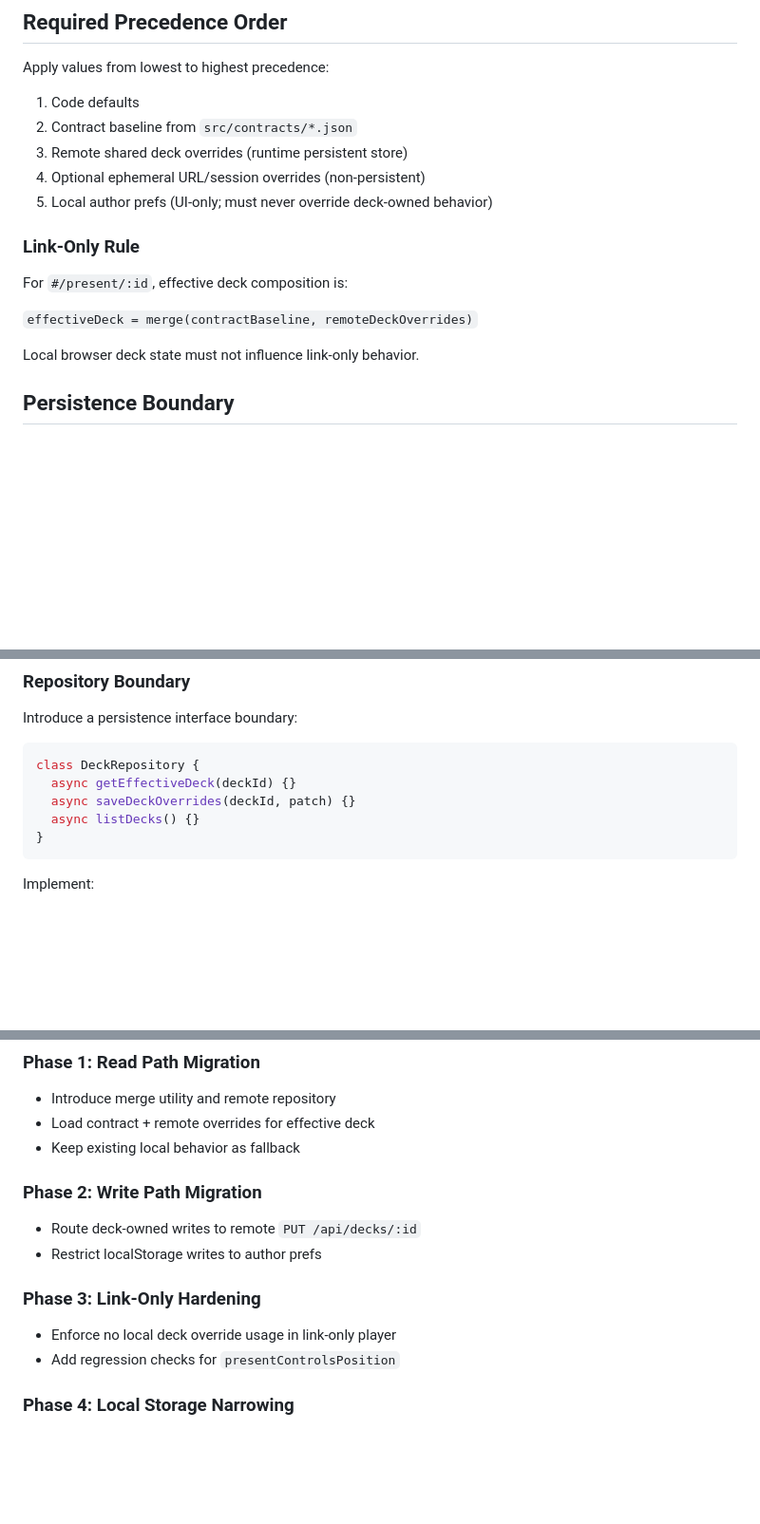
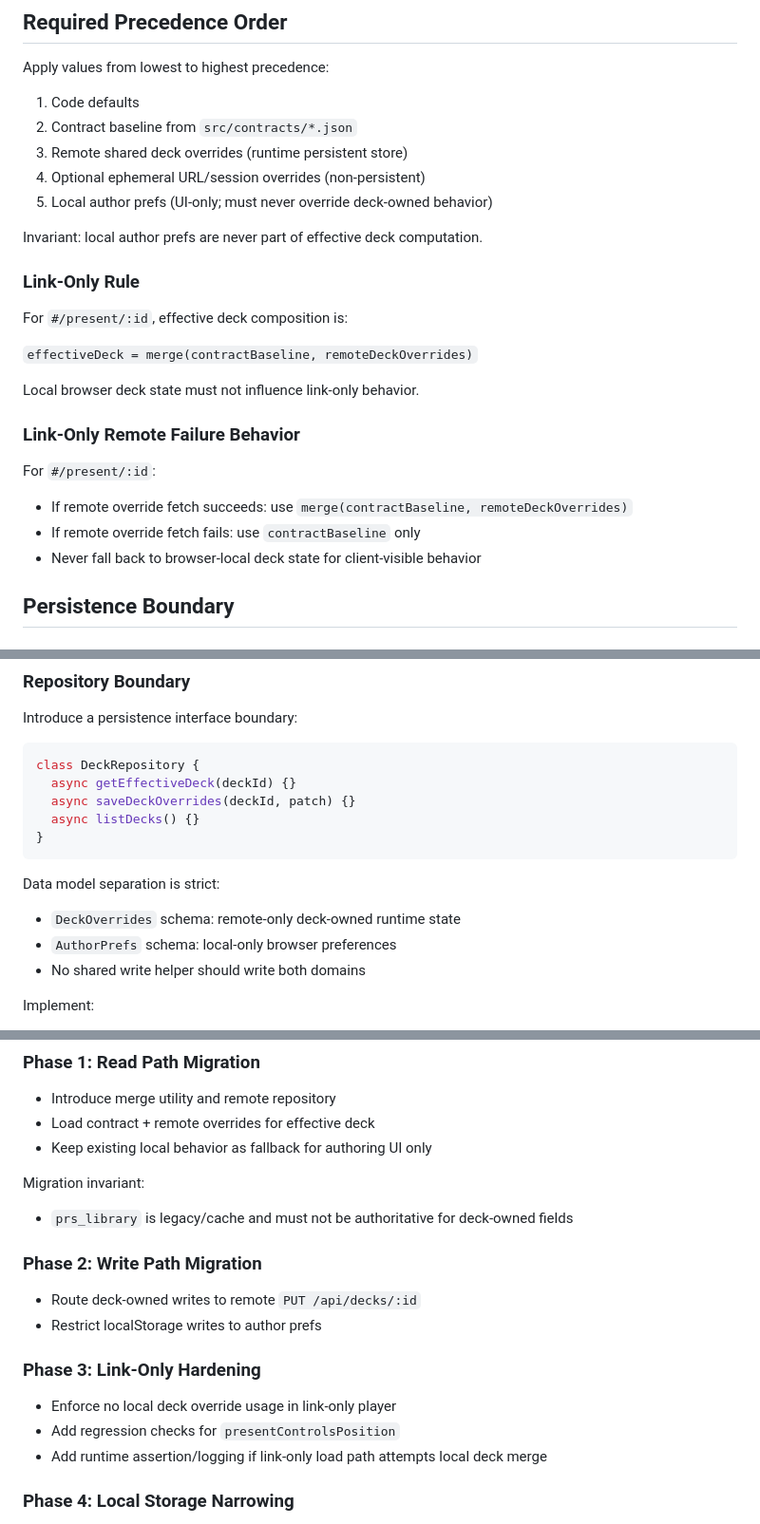
Before and after one commit to BPMSoftwareSolutions/presentation-runtime-shell, a Markdown page: docs/storage/storage-redesign-implementation-plan.md, 3 parts joined by grey strips. Shown at 95% size. Rendered like a GitHub page; blank space fills up the shorter version.

````diff
--- a/docs/storage/storage-redesign-implementation-plan.md
+++ b/docs/storage/storage-redesign-implementation-plan.md
@@ -29,12 +29,20 @@ Apply values from lowest to highest precedence:
 4. Optional ephemeral URL/session overrides (non-persistent)
 5. Local author prefs (UI-only; must never override deck-owned behavior)
 
+Invariant: local author prefs are never part of effective deck computation.
+
 ### Link-Only Rule
 For `#/present/:id`, effective deck composition is:
 
 `effectiveDeck = merge(contractBaseline, remoteDeckOverrides)`
 
 Local browser deck state must not influence link-only behavior.
+
+### Link-Only Remote Failure Behavior
+For `#/present/:id`:
+- If remote override fetch succeeds: use `merge(contractBaseline, remoteDeckOverrides)`
+- If remote override fetch fails: use `contractBaseline` only
+- Never fall back to browser-local deck state for client-visible behavior
 
 ## Persistence Boundary
 
@@ -138,6 +191,11 @@ class DeckRepository {
   async listDecks() {}
 }
 ```
+
+Data model separation is strict:
+- `DeckOverrides` schema: remote-only deck-owned runtime state
+- `AuthorPrefs` schema: local-only browser preferences
+- No shared write helper should write both domains
 
 Implement:
 - `RemoteDeckRepository` for runtime shared deck data
@@ -183,7 +243,10 @@ For `#/present/:id`:
 ### Phase 1: Read Path Migration
 - Introduce merge utility and remote repository
 - Load contract + remote overrides for effective deck
-- Keep existing local behavior as fallback
+- Keep existing local behavior as fallback for authoring UI only
+
+Migration invariant:
+- `prs_library` is legacy/cache and must not be authoritative for deck-owned fields
 
 ### Phase 2: Write Path Migration
 - Route deck-owned writes to remote `PUT /api/decks/:id`
@@ -192,6 +255,7 @@ For `#/present/:id`:
 ### Phase 3: Link-Only Hardening
 - Enforce no local deck override usage in link-only player
 - Add regression checks for `presentControlsPosition`
+- Add runtime assertion/logging if link-only load path attempts local deck merge
 
 ### Phase 4: Local Storage Narrowing
 - Reduce `prs_library` to cache/prefs/offline fallback only
````
Also changed, not shown: other parts of docs/storage/storage-redesign-implementation-plan.md (+50 -1 lines), docs/storage/storage-redesign-implementation-plan-final-review.md (added, +254 -0 lines).
